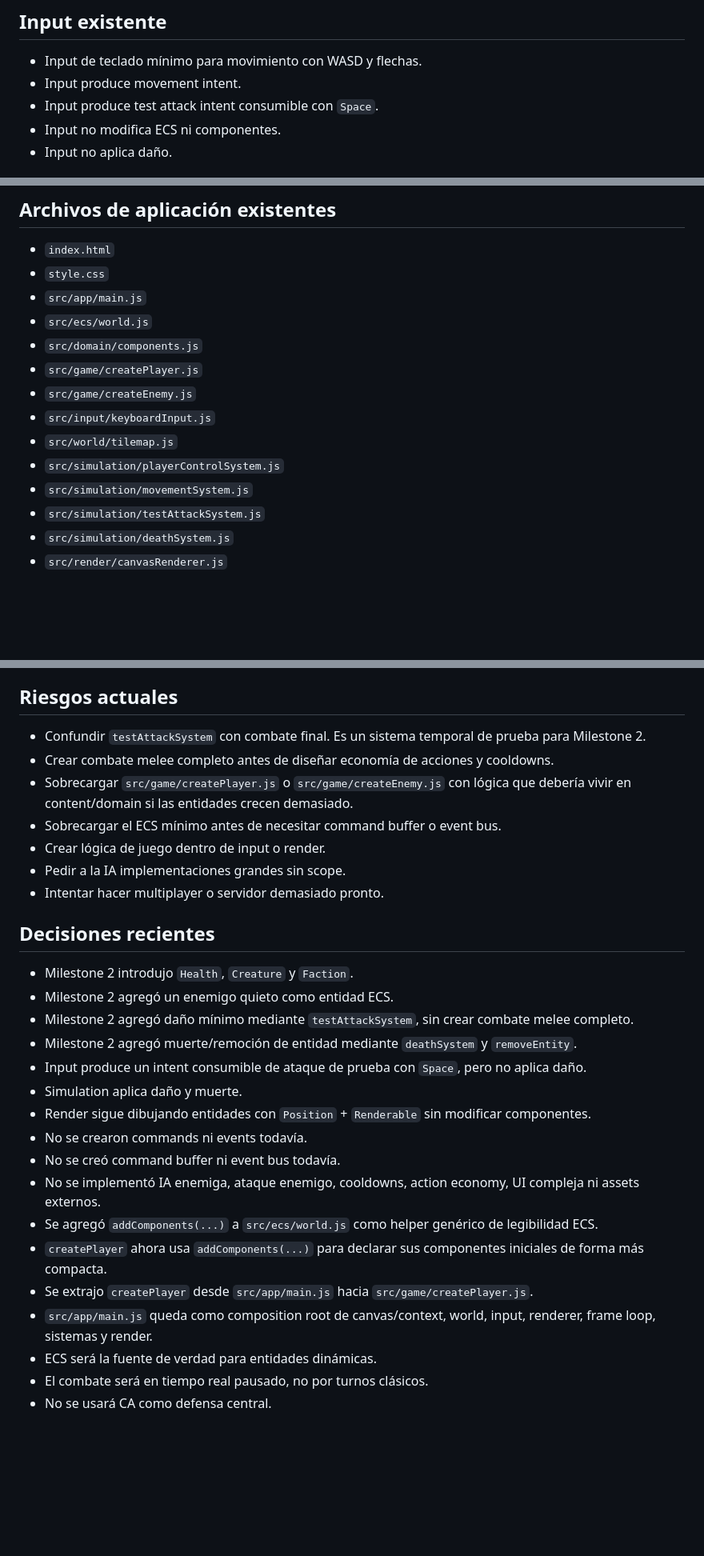
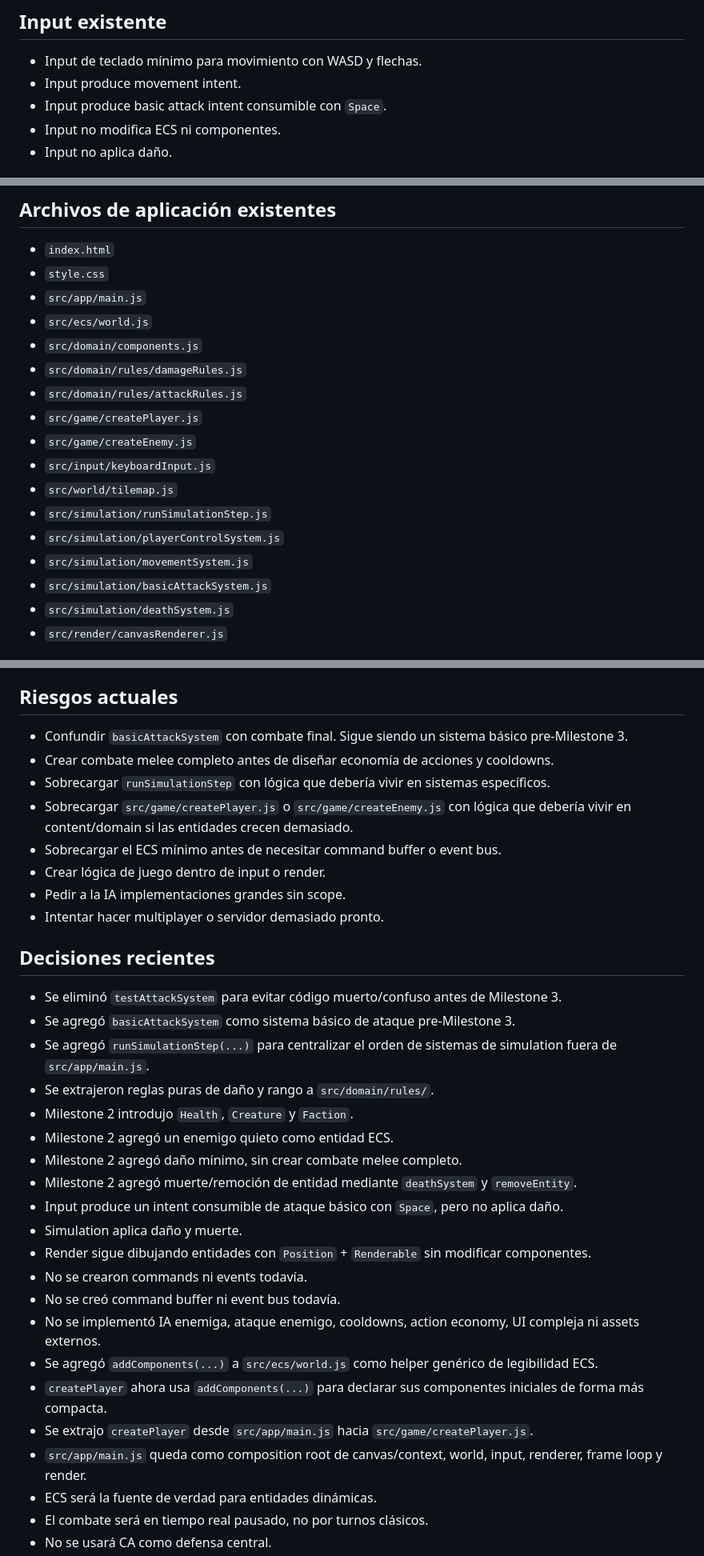
Before and after one commit to WalterDevIn/wini-s-dungeon, a Markdown page: PROJECT_STATE.md, 3 parts joined by grey strips. Shown at 80% size. GitHub-like rendering; blank space fills up the shorter version.

Commit message:
refactor: extract simulation step and attack rules

```diff
--- a/PROJECT_STATE.md
+++ b/PROJECT_STATE.md
@@ -60,7 +68,7 @@ Ninguno.
 
 - Input de teclado mínimo para movimiento con WASD y flechas.
 - Input produce movement intent.
-- Input produce test attack intent consumible con `Space`.
+- Input produce basic attack intent consumible con `Space`.
 - Input no modifica ECS ni componentes.
 - Input no aplica daño.
 
@@ -93,13 +101,16 @@ Ninguno.
 - `src/app/main.js`
 - `src/ecs/world.js`
 - `src/domain/components.js`
+- `src/domain/rules/damageRules.js`
+- `src/domain/rules/attackRules.js`
 - `src/game/createPlayer.js`
 - `src/game/createEnemy.js`
 - `src/input/keyboardInput.js`
 - `src/world/tilemap.js`
+- `src/simulation/runSimulationStep.js`
 - `src/simulation/playerControlSystem.js`
 - `src/simulation/movementSystem.js`
-- `src/simulation/testAttackSystem.js`
+- `src/simulation/basicAttackSystem.js`
 - `src/simulation/deathSystem.js`
 - `src/render/canvasRenderer.js`
 
@@ -119,8 +130,9 @@ Crear:
 
 ## Riesgos actuales
 
-- Confundir `testAttackSystem` con combate final. Es un sistema temporal de prueba para Milestone 2.
+- Confundir `basicAttackSystem` con combate final. Sigue siendo un sistema básico pre-Milestone 3.
 - Crear combate melee completo antes de diseñar economía de acciones y cooldowns.
+- Sobrecargar `runSimulationStep` con lógica que debería vivir en sistemas específicos.
 - Sobrecargar `src/game/createPlayer.js` o `src/game/createEnemy.js` con lógica que debería vivir en content/domain si las entidades crecen demasiado.
 - Sobrecargar el ECS mínimo antes de necesitar command buffer o event bus.
 - Crear lógica de juego dentro de input o render.
@@ -129,11 +141,15 @@ Crear:
 
 ## Decisiones recientes
 
+- Se eliminó `testAttackSystem` para evitar código muerto/confuso antes de Milestone 3.
+- Se agregó `basicAttackSystem` como sistema básico de ataque pre-Milestone 3.
+- Se agregó `runSimulationStep(...)` para centralizar el orden de sistemas de simulation fuera de `src/app/main.js`.
+- Se extrajeron reglas puras de daño y rango a `src/domain/rules/`.
 - Milestone 2 introdujo `Health`, `Creature` y `Faction`.
 - Milestone 2 agregó un enemigo quieto como entidad ECS.
-- Milestone 2 agregó daño mínimo mediante `testAttackSystem`, sin crear combate melee completo.
+- Milestone 2 agregó daño mínimo, sin crear combate melee completo.
 - Milestone 2 agregó muerte/remoción de entidad mediante `deathSystem` y `removeEntity`.
-- Input produce un intent consumible de ataque de prueba con `Space`, pero no aplica daño.
+- Input produce un intent consumible de ataque básico con `Space`, pero no aplica daño.
 - Simulation aplica daño y muerte.
 - Render sigue dibujando entidades con `Position` + `Renderable` sin modificar componentes.
 - No se crearon commands ni events todavía.
@@ -142,7 +158,7 @@ Crear:
 - Se agregó `addComponents(...)` a `src/ecs/world.js` como helper genérico de legibilidad ECS.
 - `createPlayer` ahora usa `addComponents(...)` para declarar sus componentes iniciales de forma más compacta.
 - Se extrajo `createPlayer` desde `src/app/main.js` hacia `src/game/createPlayer.js`.
-- `src/app/main.js` queda como composition root de canvas/context, world, input, renderer, frame loop, sistemas y render.
+- `src/app/main.js` queda como composition root de canvas/context, world, input, renderer, frame loop y render.
 - ECS será la fuente de verdad para entidades dinámicas.
 - El combate será en tiempo real pausado, no por turnos clásicos.
 - No se usará CA como defensa central.
```
Also changed, not shown: other parts of PROJECT_STATE.md (+10 -2 lines).
